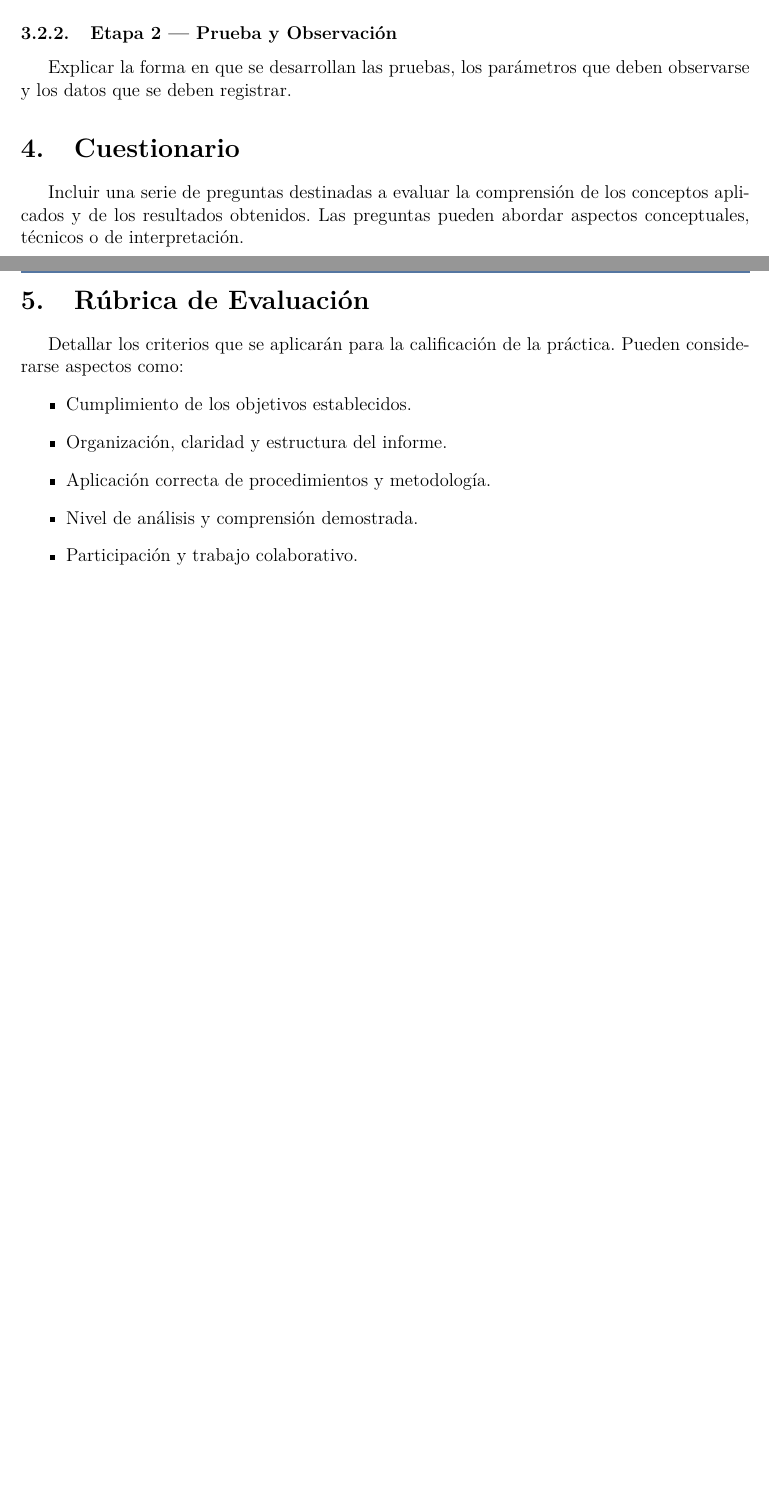
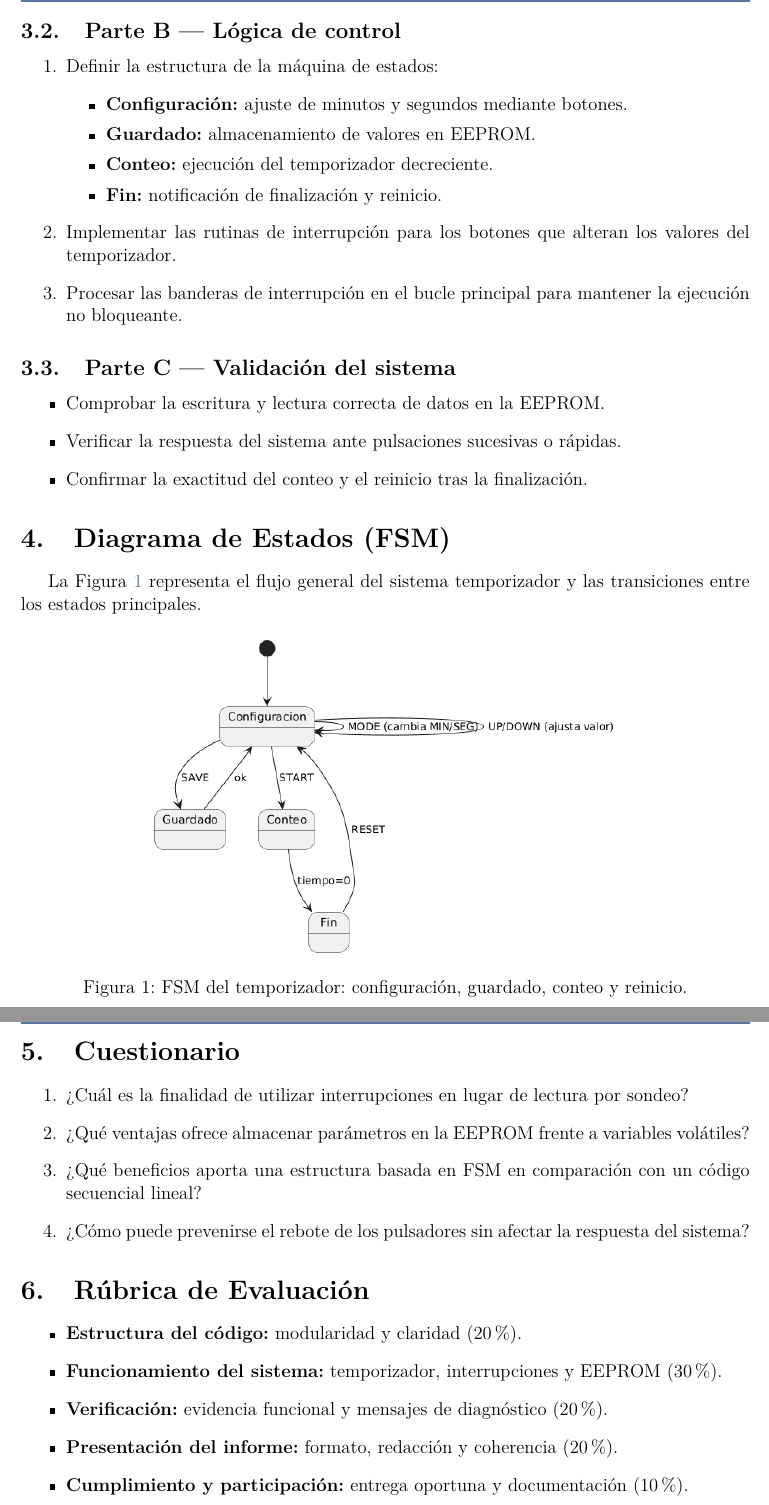
Before and after one commit to AlanCornejoQ/plantilla-guia-lab-ucb, a LaTeX document (guia-lab.tex): two parts of pages 3 and 4 of 4 before the commit and two parts of pages 4 and 5 of 5 after it, joined at a grey line, cut at the place of the change, the shorter picture padded with empty space. Compiled offline with pdfLaTeX.

Commit message:
tp01 sistemas embebidos I imt222

```diff
--- a/guia-lab.tex
+++ b/guia-lab.tex
@@ -43,18 +21,3 @@
-	\subsubsection{Etapa 2 — Prueba y Observación}
-	Explicar la forma en que se desarrollan las pruebas, los parámetros que deben observarse y los datos que se deben registrar.
-
-	% ----------------------------------------------------
-	\section{Cuestionario}
-	Incluir una serie de preguntas destinadas a evaluar la comprensión de los conceptos aplicados y de los resultados obtenidos.
-	Las preguntas pueden abordar aspectos conceptuales, técnicos o de interpretación.
-
-	% ----------------------------------------------------
-	\section{Rúbrica de Evaluación}
-	Detallar los criterios que se aplicarán para la calificación de la práctica.
-	Pueden considerarse aspectos como:
+	Aplicar el manejo de interrupciones externas, temporización y almacenamiento persistente mediante EEPROM en un entorno de microcontroladores.
+	Los objetivos específicos son:
 	\begin{itemize}
-		\item Cumplimiento de los objetivos establecidos.
-		\item Organización, claridad y estructura del informe.
-		\item Aplicación correcta de procedimientos y metodología.
-		\item Nivel de análisis y comprensión demostrada.
-		\item Participación y trabajo colaborativo.
@@ -63,0 +59,49 @@
+	\subsection{Parte B — Lógica de control}
+	\begin{enumerate}
+		\item Definir la estructura de la máquina de estados:
+		\begin{itemize}
+			\item \textbf{Configuración:} ajuste de minutos y segundos mediante botones.
+			\item \textbf{Guardado:} almacenamiento de valores en EEPROM.
+			\item \textbf{Conteo:} ejecución del temporizador decreciente.
+			\item \textbf{Fin:} notificación de finalización y reinicio.
+		\end{itemize}
+		\item Implementar las rutinas de interrupción para los botones que alteran los valores del temporizador.
+		\item Procesar las banderas de interrupción en el bucle principal para mantener la ejecución no bloqueante.
+	\end{enumerate}
+
+	\subsection{Parte C — Validación del sistema}
+	\begin{itemize}
+		\item Comprobar la escritura y lectura correcta de datos en la EEPROM.
+		\item Verificar la respuesta del sistema ante pulsaciones sucesivas o rápidas.
+		\item Confirmar la exactitud del conteo y el reinicio tras la finalización.
+	\end{itemize}
+
+	% --- Diagrama FSM ---
+	\section{Diagrama de Estados (FSM)}
+	La Figura~\ref{fig:fsm} representa el flujo general del sistema temporizador y las transiciones entre los estados principales.
+
+	\begin{figure}[h]
+		\centering
+		\includegraphics[width=0.65\linewidth]{img/fsm.png}
+		\caption{FSM del temporizador: configuración, guardado, conteo y reinicio.}
+		\label{fig:fsm}
+	\end{figure}
+	\newpage
+	% ========================================================
+	\section{Cuestionario}
+	\begin{enumerate}
+		\item ¿Cuál es la finalidad de utilizar interrupciones en lugar de lectura por sondeo?
+		\item ¿Qué ventajas ofrece almacenar parámetros en la EEPROM frente a variables volátiles?
+		\item ¿Qué beneficios aporta una estructura basada en FSM en comparación con un código secuencial lineal?
+		\item ¿Cómo puede prevenirse el rebote de los pulsadores sin afectar la respuesta del sistema?
+	\end{enumerate}
+
+	% ========================================================
+	\section{Rúbrica de Evaluación}
+	\begin{itemize}
+		\item \textbf{Estructura del código:} modularidad y claridad (20\%).
+		\item \textbf{Funcionamiento del sistema:} temporizador, interrupciones y EEPROM (30\%).
+		\item \textbf{Verificación:} evidencia funcional y mensajes de diagnóstico (20\%).
+		\item \textbf{Presentación del informe:} formato, redacción y coherencia (20\%).
+		\item \textbf{Cumplimiento y participación:} entrega oportuna y documentación (10\%).
+	\end{itemize}
```
Also changed, not shown: guia-lab.pdf, img/fsm.png (added), guia-lab.tex (91 more changed lines).
